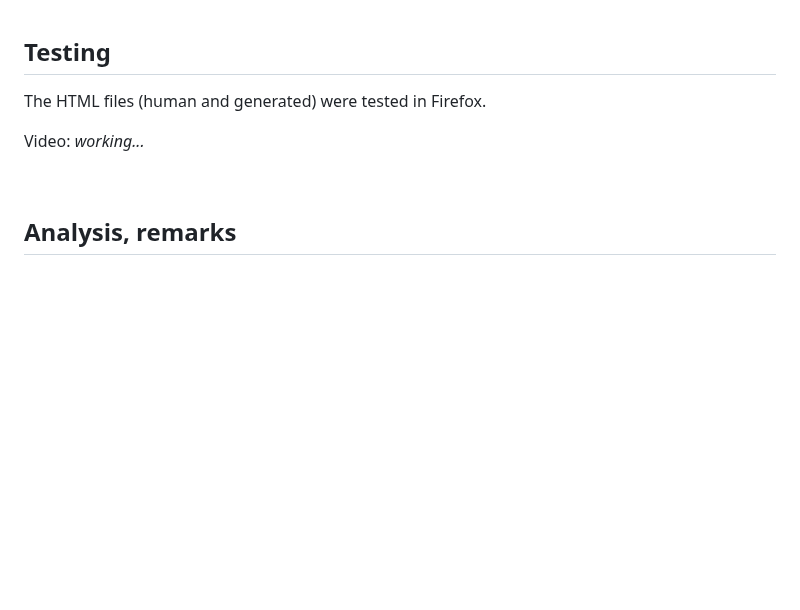
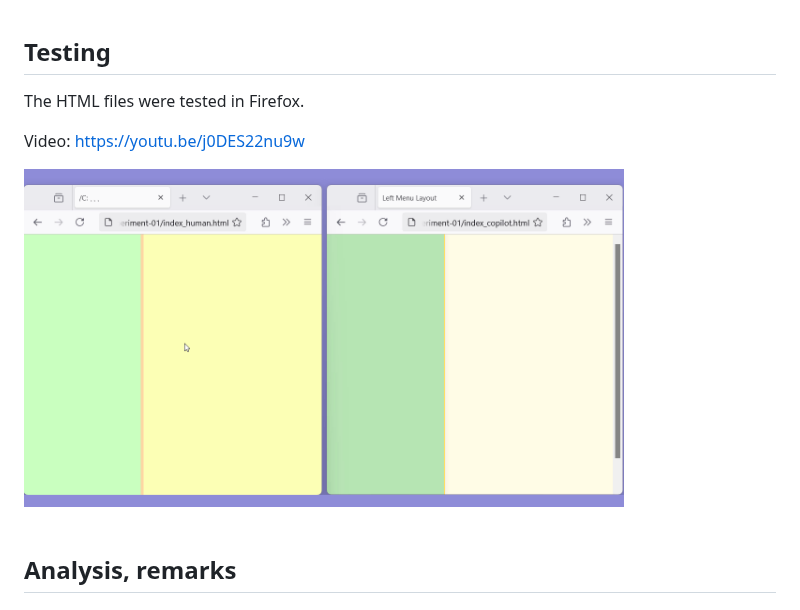
Before and after one commit to spackows/Code-generation-exploration, a Markdown page: 01_simple-HTML/README.md, the part around the change. Drawn GitHub-style; blank space fills up the shorter version.

```diff
--- a/01_simple-HTML/README.md
+++ b/01_simple-HTML/README.md
@@ -34,9 +34,11 @@ Time: < 15 min
 
 
 ## Testing
-The HTML files (human and generated) were tested in Firefox.
+The HTML files were tested in Firefox.
 
-Video: *working...*
+Video: https://youtu.be/j0DES22nu9w
+
+<img src="images/01_side-by-side.png" width="600" />
 
 <p>&nbsp;</p>
 
```
